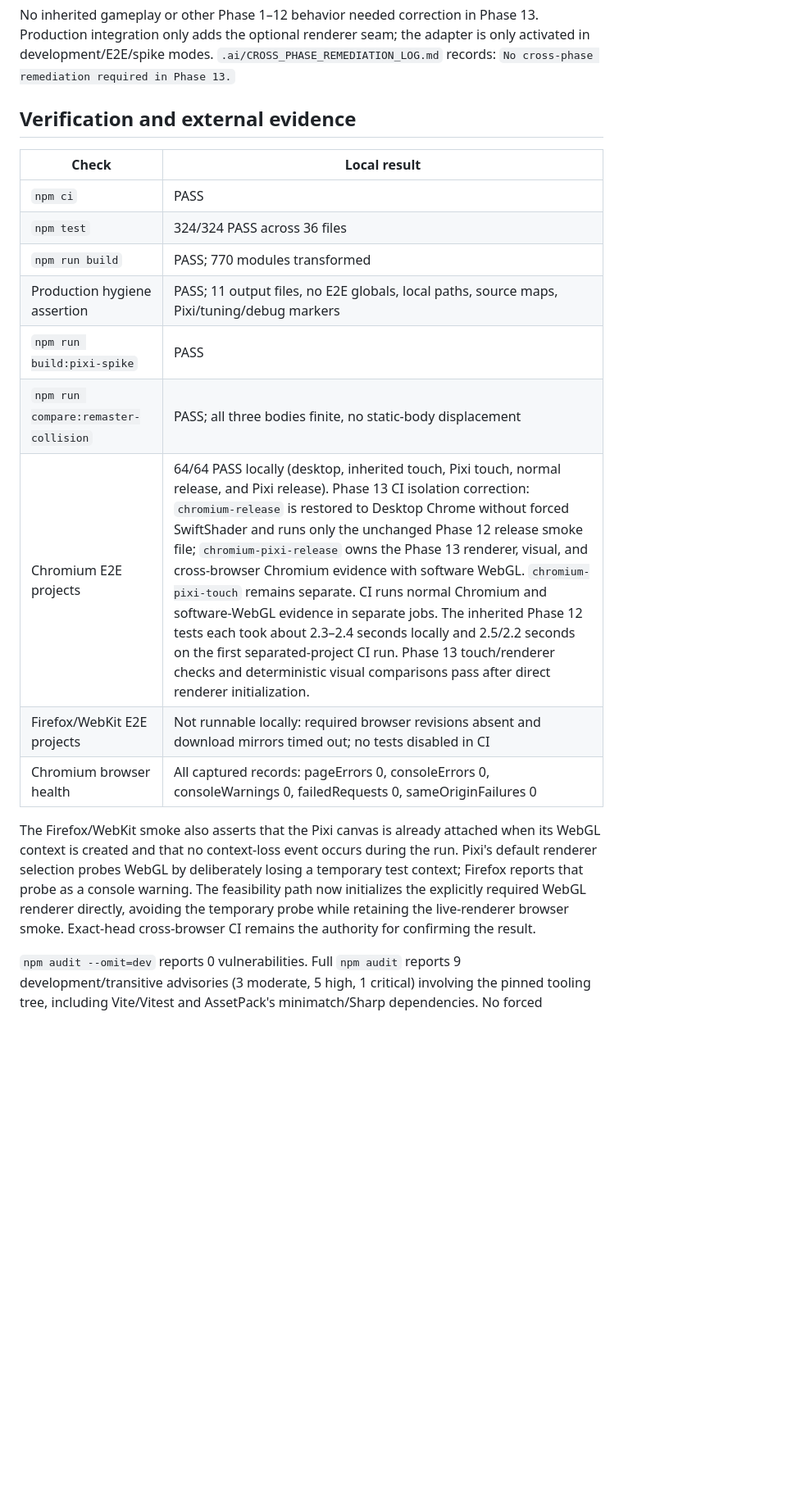
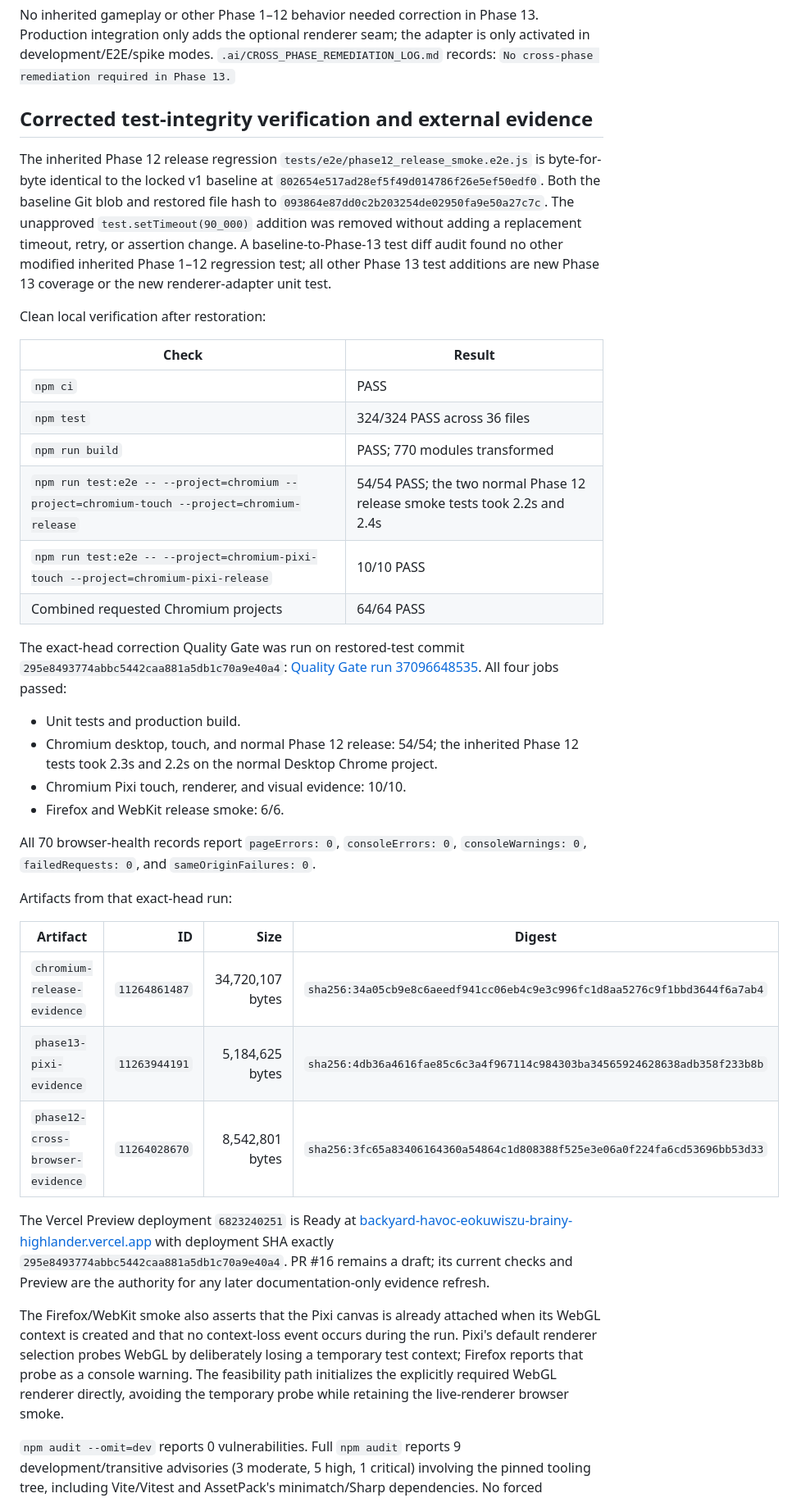
Before and after one commit to jadhavamey2004-netizen/backyard-havoc, a Markdown page: .ai/PHASE13_VISUAL_REMASTER_FOUNDATION.md, the part around one of its changes. Shown at 82% size. Drawn GitHub-style; blank space fills up the shorter version.

Commit message:
Document Phase 13 correction evidence

```diff
--- a/.ai/PHASE13_VISUAL_REMASTER_FOUNDATION.md
+++ b/.ai/PHASE13_VISUAL_REMASTER_FOUNDATION.md
@@ -97,20 +97,40 @@ The existing semantic DOM controls, Canvas description/focus, mobile controls, a
 
 No inherited gameplay or other Phase 1–12 behavior needed correction in Phase 13. Production integration only adds the optional renderer seam; the adapter is only activated in development/E2E/spike modes. `.ai/CROSS_PHASE_REMEDIATION_LOG.md` records: `No cross-phase remediation required in Phase 13.`
 
-## Verification and external evidence
+## Corrected test-integrity verification and external evidence
 
-| Check | Local result |
+The inherited Phase 12 release regression `tests/e2e/phase12_release_smoke.e2e.js` is byte-for-byte identical to the locked v1 baseline at `802654e517ad28ef5f49d014786f26e5ef50edf0`. Both the baseline Git blob and restored file hash to `093864e87dd0c2b203254de02950fa9e50a27c7c`. The unapproved `test.setTimeout(90_000)` addition was removed without adding a replacement timeout, retry, or assertion change. A baseline-to-Phase-13 test diff audit found no other modified inherited Phase 1–12 regression test; all other Phase 13 test additions are new Phase 13 coverage or the new renderer-adapter unit test.
+
+Clean local verification after restoration:
+
+| Check | Result |
 |---|---|
 | `npm ci` | PASS |
 | `npm test` | 324/324 PASS across 36 files |
 | `npm run build` | PASS; 770 modules transformed |
-| Production hygiene assertion | PASS; 11 output files, no E2E globals, local paths, source maps, Pixi/tuning/debug markers |
-| `npm run build:pixi-spike` | PASS |
-| `npm run compare:remaster-collision` | PASS; all three bodies finite, no static-body displacement |
-| Chromium E2E projects | 64/64 PASS locally (desktop, inherited touch, Pixi touch, normal release, and Pixi release). Phase 13 CI isolation correction: `chromium-release` is restored to Desktop Chrome without forced SwiftShader and runs only the unchanged Phase 12 release smoke file; `chromium-pixi-release` owns the Phase 13 renderer, visual, and cross-browser Chromium evidence with software WebGL. `chromium-pixi-touch` remains separate. CI runs normal Chromium and software-WebGL evidence in separate jobs. The inherited Phase 12 tests each took about 2.3–2.4 seconds locally and 2.5/2.2 seconds on the first separated-project CI run. Phase 13 touch/renderer checks and deterministic visual comparisons pass after direct renderer initialization. |
-| Firefox/WebKit E2E projects | Not runnable locally: required browser revisions absent and download mirrors timed out; no tests disabled in CI |
-| Chromium browser health | All captured records: pageErrors 0, consoleErrors 0, consoleWarnings 0, failedRequests 0, sameOriginFailures 0 |
+| `npm run test:e2e -- --project=chromium --project=chromium-touch --project=chromium-release` | 54/54 PASS; the two normal Phase 12 release smoke tests took 2.2s and 2.4s |
+| `npm run test:e2e -- --project=chromium-pixi-touch --project=chromium-pixi-release` | 10/10 PASS |
+| Combined requested Chromium projects | 64/64 PASS |
 
-The Firefox/WebKit smoke also asserts that the Pixi canvas is already attached when its WebGL context is created and that no context-loss event occurs during the run. Pixi's default renderer selection probes WebGL by deliberately losing a temporary test context; Firefox reports that probe as a console warning. The feasibility path now initializes the explicitly required WebGL renderer directly, avoiding the temporary probe while retaining the live-renderer browser smoke. Exact-head cross-browser CI remains the authority for confirming the result.
+The exact-head correction Quality Gate was run on restored-test commit `295e8493774abbc5442caa881a5db1c70a9e40a4`: [Quality Gate run 37096648535](https://github.com/jadhavamey2004-netizen/backyard-havoc/actions/runs/37096648535). All four jobs passed:
+
+- Unit tests and production build.
+- Chromium desktop, touch, and normal Phase 12 release: 54/54; the inherited Phase 12 tests took 2.3s and 2.2s on the normal Desktop Chrome project.
+- Chromium Pixi touch, renderer, and visual evidence: 10/10.
+- Firefox and WebKit release smoke: 6/6.
+
+All 70 browser-health records report `pageErrors: 0`, `consoleErrors: 0`, `consoleWarnings: 0`, `failedRequests: 0`, and `sameOriginFailures: 0`.
+
+Artifacts from that exact-head run:
+
+| Artifact | ID | Size | Digest |
+|---|---:|---:|---|
+| `chromium-release-evidence` | `11264861487` | 34,720,107 bytes | `sha256:34a05cb9e8c6aeedf941cc06eb4c9e3c996fc1d8aa5276c9f1bbd3644f6a7ab4` |
+| `phase13-pixi-evidence` | `11263944191` | 5,184,625 bytes | `sha256:4db36a4616fae85c6c3a4f967114c984303ba34565924628638adb358f233b8b` |
+| `phase12-cross-browser-evidence` | `11264028670` | 8,542,801 bytes | `sha256:3fc65a83406164360a54864c1d808388f525e3e06a0f224fa6cd53696bb53d33` |
+
+The Vercel Preview deployment `6823240251` is Ready at [backyard-havoc-eokuwiszu-brainy-highlander.vercel.app](https://backyard-havoc-eokuwiszu-brainy-highlander.vercel.app) with deployment SHA exactly `295e8493774abbc5442caa881a5db1c70a9e40a4`. PR #16 remains a draft; its current checks and Preview are the authority for any later documentation-only evidence refresh.
+
+The Firefox/WebKit smoke also asserts that the Pixi canvas is already attached when its WebGL context is created and that no context-loss event occurs during the run. Pixi's default renderer selection probes WebGL by deliberately losing a temporary test context; Firefox reports that probe as a console warning. The feasibility path initializes the explicitly required WebGL renderer directly, avoiding the temporary probe while retaining the live-renderer browser smoke.
 
 `npm audit --omit=dev` reports 0 vulnerabilities. Full `npm audit` reports 9 development/transitive advisories (3 moderate, 5 high, 1 critical) involving the pinned tooling tree, including Vite/Vitest and AssetPack's minimatch/Sharp dependencies. No forced dependency changes were made because the prescribed versions are pinned for this experiment; these findings are a review limitation and should be reassessed before broader adoption of the asset tooling.
```
Also changed, not shown: other parts of .ai/PHASE13_VISUAL_REMASTER_FOUNDATION.md (+1 -3 lines), .ai/PROJECT_STATE.md (+1 -1 lines).
